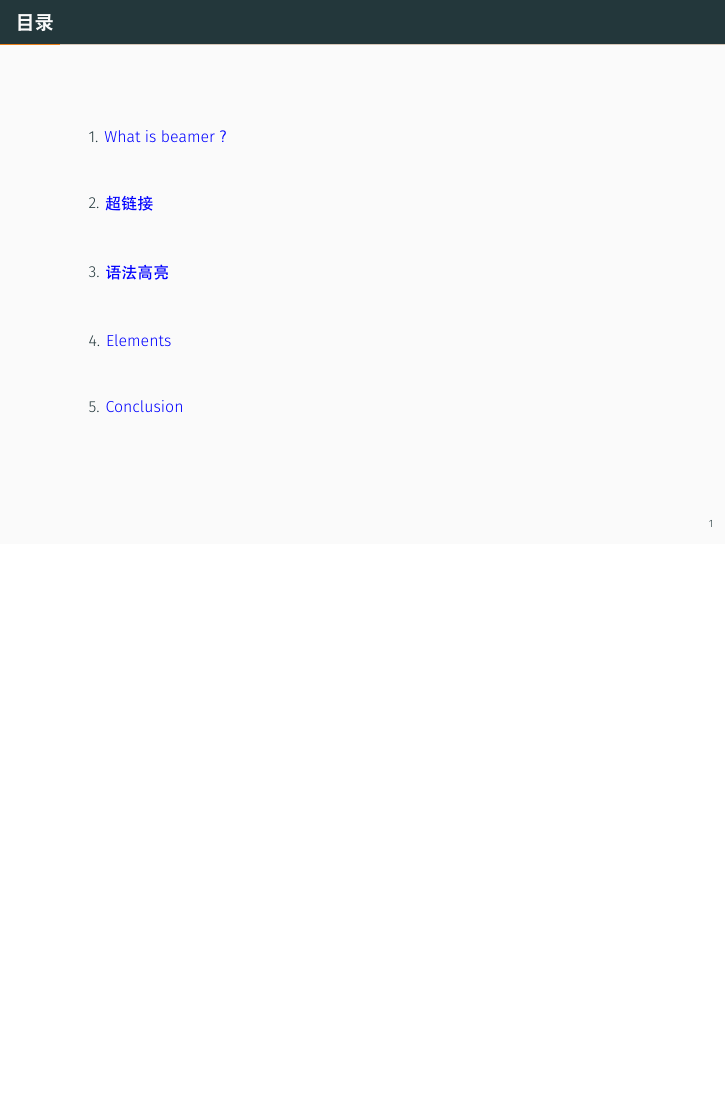
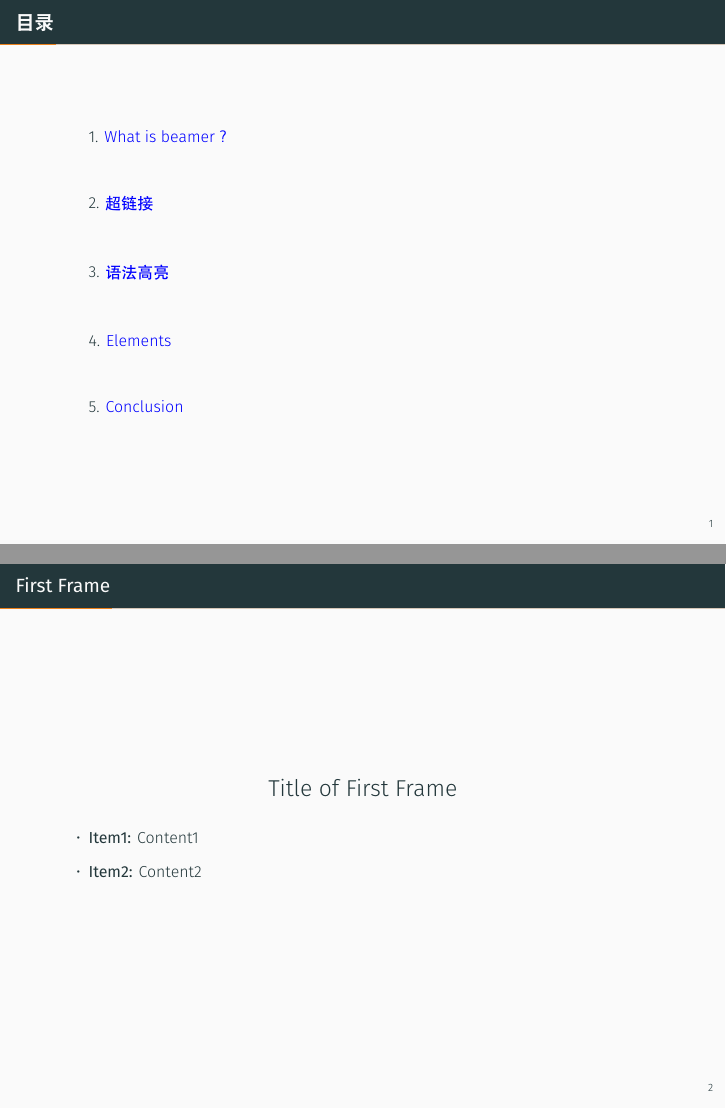
Before and after one commit to Leeziao/LaTex-Template, LaTeX slides (beamer2-Metropolis/demo.tex): page 2 of 22 before the commit and pages 2 and 3 of 23 after it, the two joined at a grey line, the shorter picture padded with empty space. Compiled offline with XeLaTeX.

Commit message:
minor change

```diff
--- a/beamer2-Metropolis/demo.tex
+++ b/beamer2-Metropolis/demo.tex
@@ -62,8 +62,13 @@
 \subtitle{一个优秀的beamer主题} %副标题
 \date{\today} %今天的日期
 \author{李子奥 \hspace{2em} \href{mailto: leeziao0331@gmail.com}{leeziao0331@gmail.com}} %作者
+% \author{Lee ZiAo \hspace{2em} \href{mailto: leeziao0331@gmail.com}{leeziao0331@gmail.com}} %作者
 \institute{华中科技大学 \hspace{4em} 人工智能与自动化学院} %机构
+% \institute{HuaZhong University of Science and Technology \hspace{4em} School of Artificial Intelligence and Automation} %机构
 \titlegraphic{\hfill\includegraphics[height=2.5cm]{image/academic.png}} %插入logo
+
+\newcommand{\iitem}[2]{\item \textbf{#1:} #2}
+\newcommand{\headline}[1]{\centerline{\Large #1}}
 
 %在每个section 前边单独插入当前章节高亮的目录页（当然最原始的目录页你还是需要手动录入的，不要想偷懒）
 %\AtBeginSection[]
@@ -83,6 +88,14 @@
 	%             自动实现对section的收集，并绘制成目录页
   \setbeamertemplate{section in toc}[sections numbered]
   \tableofcontents%[hideallsubsections]
+\end{frame}
+
+\begin{frame}{First Frame}
+	\headline{Title of First Frame}
+	\begin{itemize}
+		\iitem{Item1}{Content1}
+		\iitem{Item2}{Content2}
+	\end{itemize}
 \end{frame}
 
 \begin{frame}[fragile]{Source Code Analysis}
```
